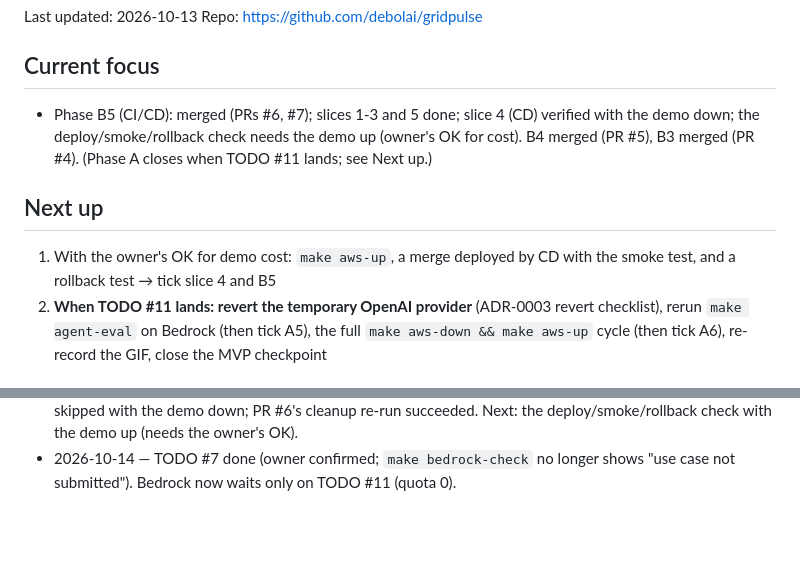
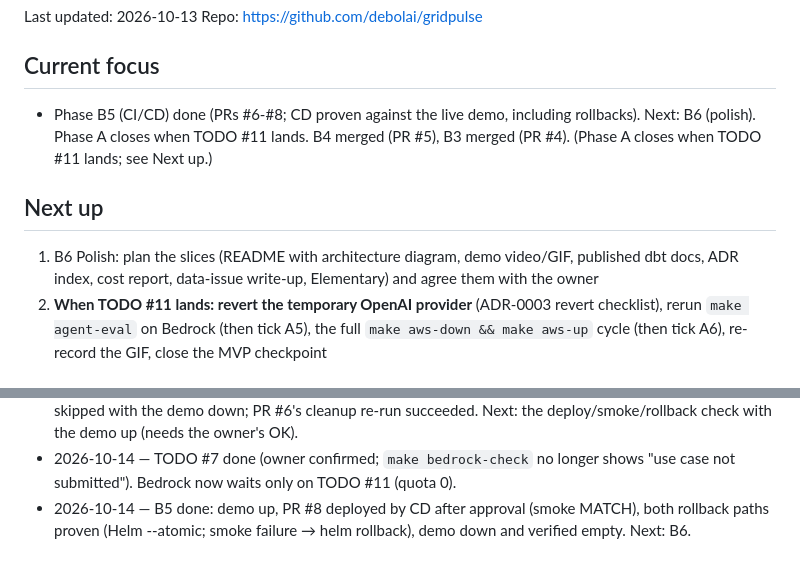
Before and after one commit to debolai/gridpulse, a Markdown page: docs/STATUS.md, 2 parts joined by grey strips. Rendered like a GitHub page; blank space fills up the shorter version.

Commit message:
docs(status): B5 done - CD deploy, smoke test and both rollbacks proven on the live demo
Co-Authored-By: Claude Opus 5.5 <noreply@anthropic.com>

```diff
--- a/docs/STATUS.md
+++ b/docs/STATUS.md
@@ -8,10 +8,10 @@ Last updated: 2026-10-13
 Repo: https://github.com/debolai/gridpulse
 
 ## Current focus
-- Phase B5 (CI/CD): merged (PRs #6, #7); slices 1-3 and 5 done; slice 4 (CD) verified with the demo down; the deploy/smoke/rollback check needs the demo up (owner's OK for cost). B4 merged (PR #5), B3 merged (PR #4). (Phase A closes when TODO #11 lands; see Next up.)
+- Phase B5 (CI/CD) done (PRs #6-#8; CD proven against the live demo, including rollbacks). Next: B6 (polish). Phase A closes when TODO #11 lands. B4 merged (PR #5), B3 merged (PR #4). (Phase A closes when TODO #11 lands; see Next up.)
 
 ## Next up
-1. With the owner's OK for demo cost: `make aws-up`, a merge deployed by CD with the smoke test, and a rollback test → tick slice 4 and B5
+1. B6 Polish: plan the slices (README with architecture diagram, demo video/GIF, published dbt docs, ADR index, cost report, data-issue write-up, Elementary) and agree them with the owner
 2. **When TODO #11 lands: revert the temporary OpenAI provider** (ADR-0003 revert checklist), rerun `make agent-eval` on Bedrock (then tick A5), the full `make aws-down && make aws-up` cycle (then tick A6), re-record the GIF, close the MVP checkpoint
 
 ## Blockers
@@ -196,3 +196,4 @@ Repo: https://github.com/debolai/gridpulse
 - 2026-10-13 — PR #6 merged (B5 code). First CD run published SHA-tagged arm64 images; deploy awaits the owner's approval. pr-cleanup failed (Glue function ARNs); fix in PR #7, applied by CD after approval.
 - 2026-10-14 — Owner approved both CD runs: foundation applied (no changes, then the CI-role fix), deploy skipped with the demo down; PR #6's cleanup re-run succeeded. Next: the deploy/smoke/rollback check with the demo up (needs the owner's OK).
 - 2026-10-14 — TODO #7 done (owner confirmed; `make bedrock-check` no longer shows "use case not submitted"). Bedrock now waits only on TODO #11 (quota 0).
+- 2026-10-14 — B5 done: demo up, PR #8 deployed by CD after approval (smoke MATCH), both rollback paths proven (Helm --atomic; smoke failure → helm rollback), demo down and verified empty. Next: B6.
```
Also changed, not shown: other parts of docs/STATUS.md (+2 -2 lines), docs/blueprint.md (+1 -0 lines).
